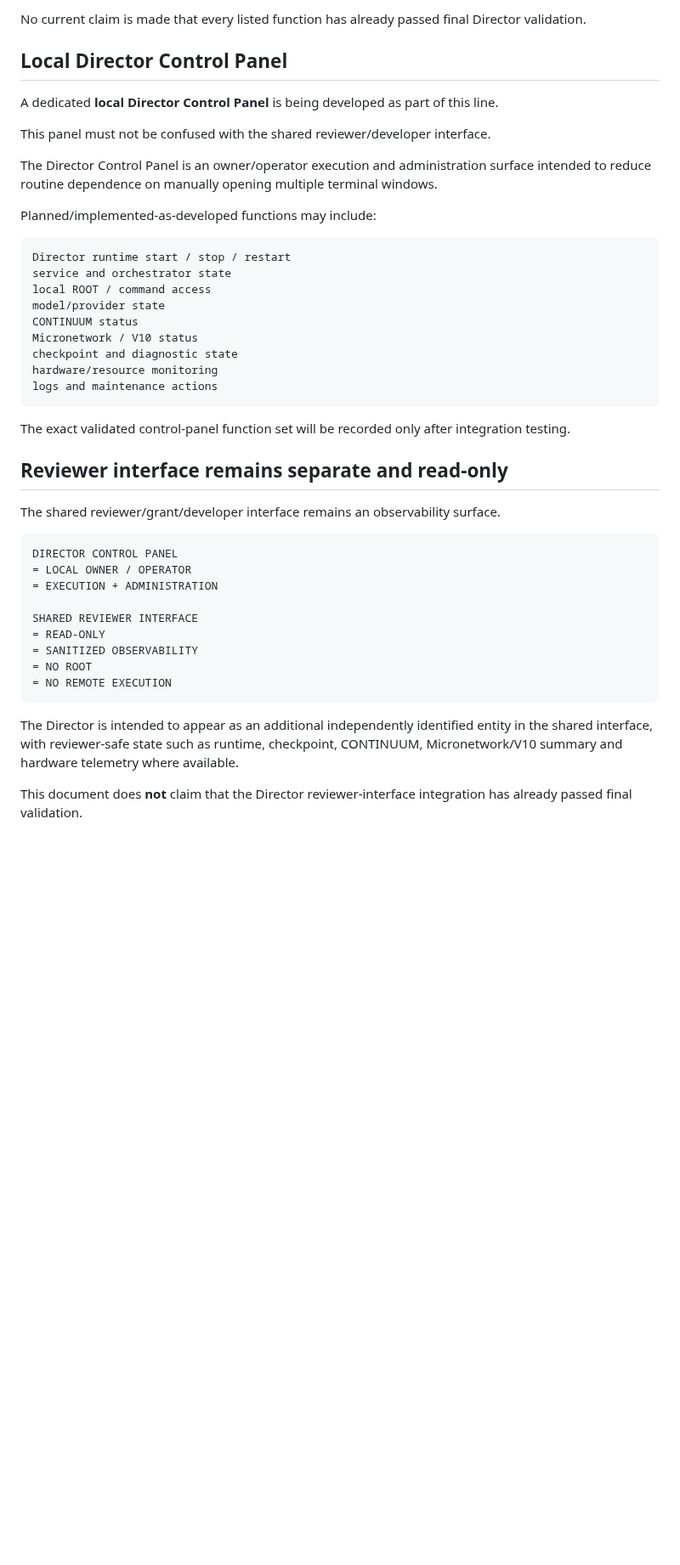
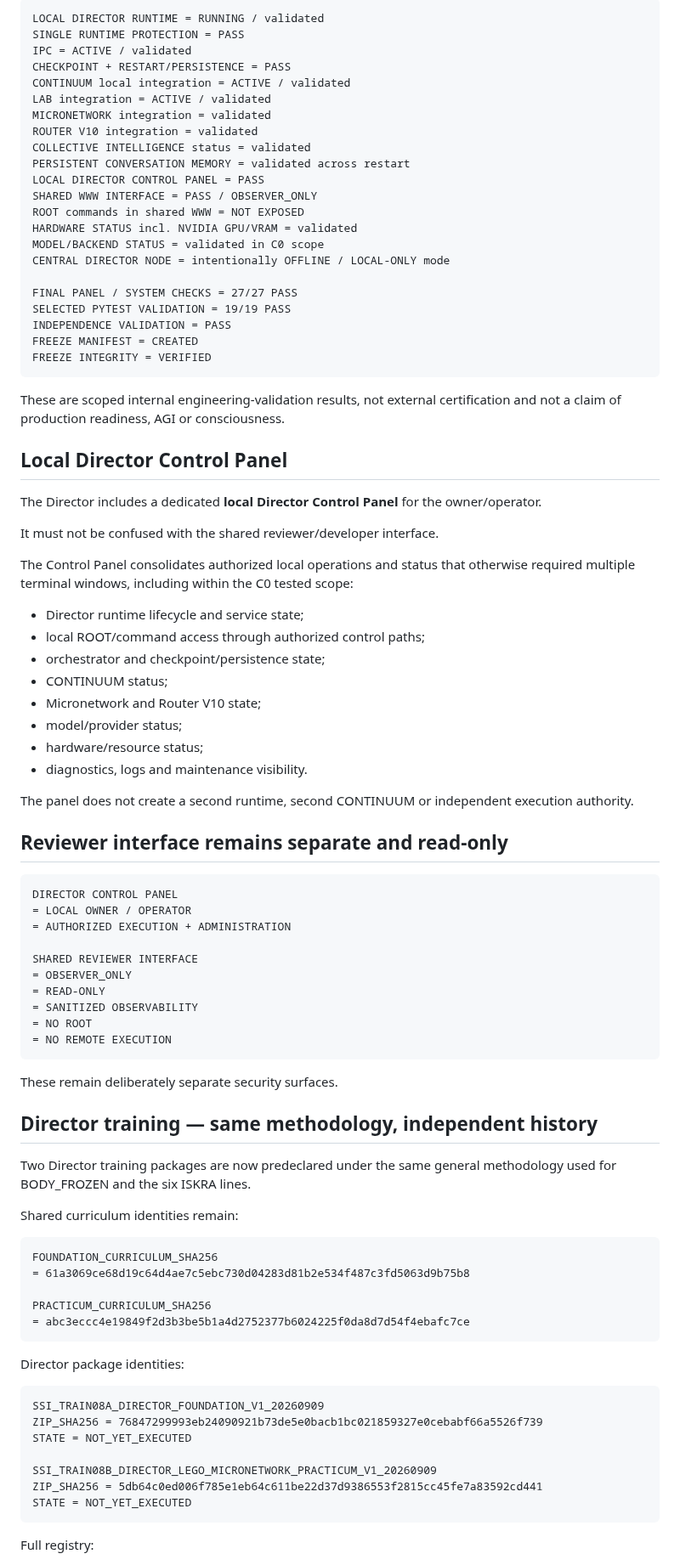
Before and after one commit to jankes72/SSI_V5, a Markdown page: DIRECTOR_MAINLINE_BODY_INTEGRATION_20260908.md, the part around one of its changes. Shown at 85% size. Rendered like a GitHub page; blank space fills up the shorter version.

Commit message:
Finalize Director C0 baseline and link training plan

````diff
--- a/DIRECTOR_MAINLINE_BODY_INTEGRATION_20260908.md
+++ b/DIRECTOR_MAINLINE_BODY_INTEGRATION_20260908.md
@@ -63,46 +66,92 @@ The Director line is intended to combine the BODY foundation with Director-speci
 
-No current claim is made that every listed function has already passed final Director validation.
+```text
+LOCAL DIRECTOR RUNTIME = RUNNING / validated
+SINGLE RUNTIME PROTECTION = PASS
+IPC = ACTIVE / validated
+CHECKPOINT + RESTART/PERSISTENCE = PASS
+CONTINUUM local integration = ACTIVE / validated
+LAB integration = ACTIVE / validated
+MICRONETWORK integration = validated
+ROUTER V10 integration = validated
+COLLECTIVE INTELLIGENCE status = validated
+PERSISTENT CONVERSATION MEMORY = validated across restart
+LOCAL DIRECTOR CONTROL PANEL = PASS
+SHARED WWW INTERFACE = PASS / OBSERVER_ONLY
+ROOT commands in shared WWW = NOT EXPOSED
+HARDWARE STATUS incl. NVIDIA GPU/VRAM = validated
+MODEL/BACKEND STATUS = validated in C0 scope
+CENTRAL DIRECTOR NODE = intentionally OFFLINE / LOCAL-ONLY mode
+
+FINAL PANEL / SYSTEM CHECKS = 27/27 PASS
+SELECTED PYTEST VALIDATION = 19/19 PASS
+INDEPENDENCE VALIDATION = PASS
+FREEZE MANIFEST = CREATED
+FREEZE INTEGRITY = VERIFIED
+```
+
+These are scoped internal engineering-validation results, not external certification and not a claim of production readiness, AGI or consciousness.
 
 ## Local Director Control Panel
 
-A dedicated **local Director Control Panel** is being developed as part of this line.
+The Director includes a dedicated **local Director Control Panel** for the owner/operator.
 
-This panel must not be confused with the shared reviewer/developer interface.
+It must not be confused with the shared reviewer/developer interface.
 
-The Director Control Panel is an owner/operator execution and administration surface intended to reduce routine dependence on manually opening multiple terminal windows.
+The Control Panel consolidates authorized local operations and status that otherwise required multiple terminal windows, including within the C0 tested scope:
 
-Planned/implemented-as-developed functions may include:
+- Director runtime lifecycle and service state;
+- local ROOT/command access through authorized control paths;
+- orchestrator and checkpoint/persistence state;
+- CONTINUUM status;
+- Micronetwork and Router V10 state;
+- model/provider status;
+- hardware/resource status;
+- diagnostics, logs and maintenance visibility.
 
-```text
-Director runtime start / stop / restart
-service and orchestrator state
-local ROOT / command access
-model/provider state
-CONTINUUM status
-Micronetwork / V10 status
-checkpoint and diagnostic state
-hardware/resource monitoring
-logs and maintenance actions
-```
-
-The exact validated control-panel function set will be recorded only after integration testing.
+The panel does not create a second runtime, second CONTINUUM or independent execution authority.
 
 ## Reviewer interface remains separate and read-only
-
-The shared reviewer/grant/developer interface remains an observability surface.
 
 ```text
 DIRECTOR CONTROL PANEL
 = LOCAL OWNER / OPERATOR
-= EXECUTION + ADMINISTRATION
+= AUTHORIZED EXECUTION + ADMINISTRATION
 
 SHARED REVIEWER INTERFACE
+= OBSERVER_ONLY
 = READ-ONLY
 = SANITIZED OBSERVABILITY
 = NO ROOT
 = NO REMOTE EXECUTION
 ```
 
-The Director is intended to appear as an additional independently identified entity in the shared interface, with reviewer-safe state such as runtime, checkpoint, CONTINUUM, Micronetwork/V10 summary and hardware telemetry where available.
+These remain deliberately separate security surfaces.
 
-This document does **not** claim that the Director reviewer-interface integration has already passed final validation.
+## Director training — same methodology, independent history
+
+Two Director training packages are now predeclared under the same general methodology used for BODY_FROZEN and the six ISKRA lines.
+
+Shared curriculum identities remain:
+
+```text
+FOUNDATION_CURRICULUM_SHA256
+= 61a3069ce68d19c64d4ae7c5ebc730d04283d81b2e534f487c3fd5063d9b75b8
+
+PRACTICUM_CURRICULUM_SHA256
+= abc3eccc4e19849f2d3b3be5b1a4d2752377b6024225f0da8d7d54f4ebafc7ce
+```
+
+Director package identities:
+
+```text
+SSI_TRAIN08A_DIRECTOR_FOUNDATION_V1_20260909
+ZIP_SHA256 = 76847299993eb24090921b73de5e0bacb1bc021859327e0cebabf66a5526f739
+STATE = NOT_YET_EXECUTED
+
+SSI_TRAIN08B_DIRECTOR_LEGO_MICRONETWORK_PRACTICUM_V1_20260909
+ZIP_SHA256 = 5db64c0ed006f785e1eb64c611be22d37d9386553f2815cc45fe7a83592cd441
+STATE = NOT_YET_EXECUTED
+```
+
+Full registry:
+
````
Also changed, not shown: other parts of DIRECTOR_MAINLINE_BODY_INTEGRATION_20260908.md (+76 -59 lines).
